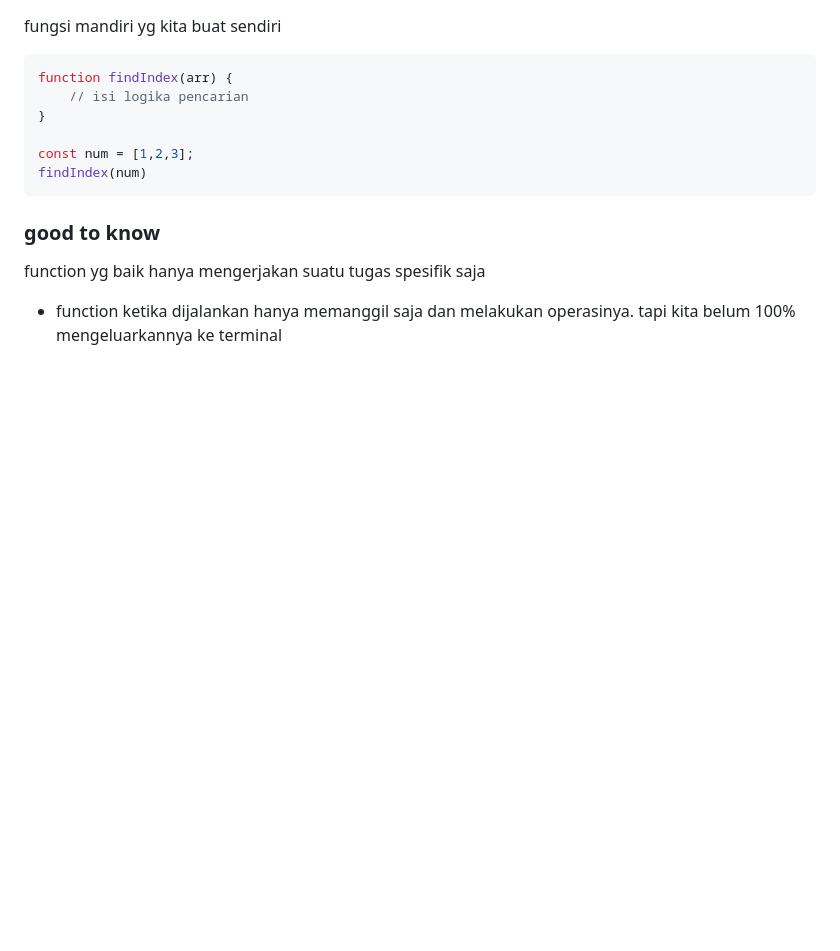
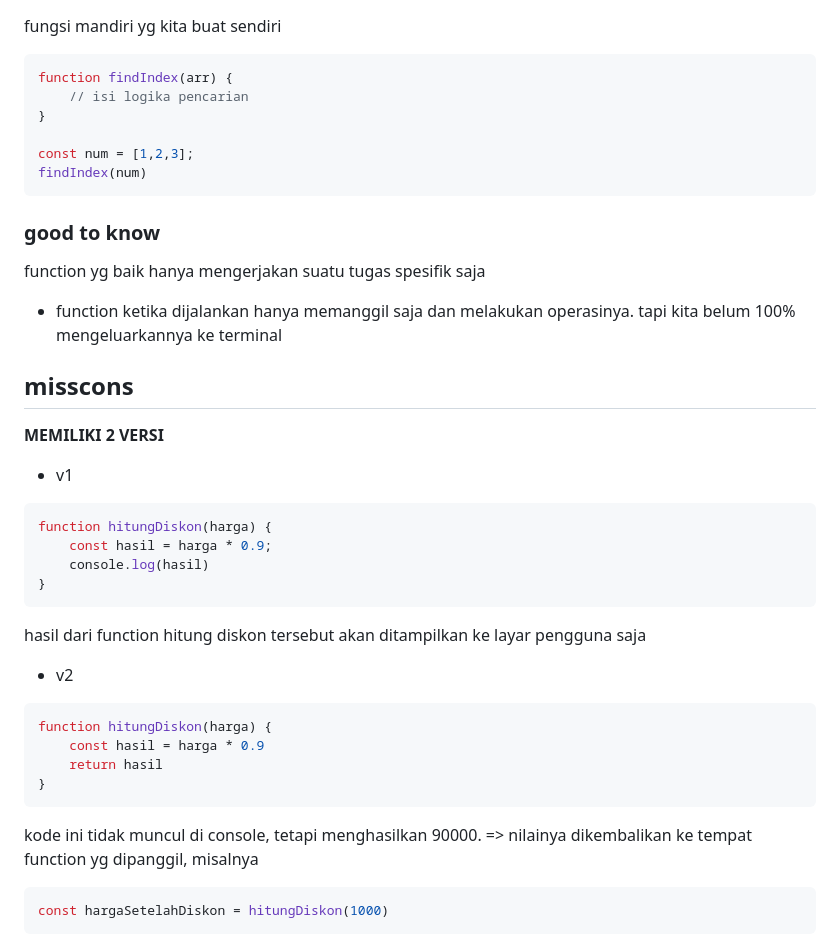
Before and after one commit to sayyeone/js-logic-marathon, a Markdown page: 01-JavaScript-Fundamental/Day-06-Function/notes.md, the part around the change. Drawn GitHub-style; blank space fills up the shorter version.

Commit message:
docs: up d6

````diff
--- a/01-JavaScript-Fundamental/Day-06-Function/notes.md
+++ b/01-JavaScript-Fundamental/Day-06-Function/notes.md
@@ -142,3 +142,27 @@ findIndex(num)
 ### good to know
 function yg baik hanya mengerjakan suatu tugas spesifik saja
 - function ketika dijalankan hanya memanggil saja dan melakukan operasinya. tapi kita belum 100% mengeluarkannya ke terminal
+
+## misscons
+**MEMILIKI 2 VERSI**
+- v1
+```js
+function hitungDiskon(harga) {
+    const hasil = harga * 0.9;
+    console.log(hasil)
+}
+```
+hasil dari function hitung diskon tersebut akan ditampilkan ke layar pengguna saja
+
+- v2
+```js
+function hitungDiskon(harga) {
+    const hasil = harga * 0.9
+    return hasil
+}
+```
+kode ini tidak muncul di console, tetapi menghasilkan 90000.
+=> nilainya dikembalikan ke tempat function yg dipanggil, misalnya
+```js
+const hargaSetelahDiskon = hitungDiskon(1000)
+```
````
